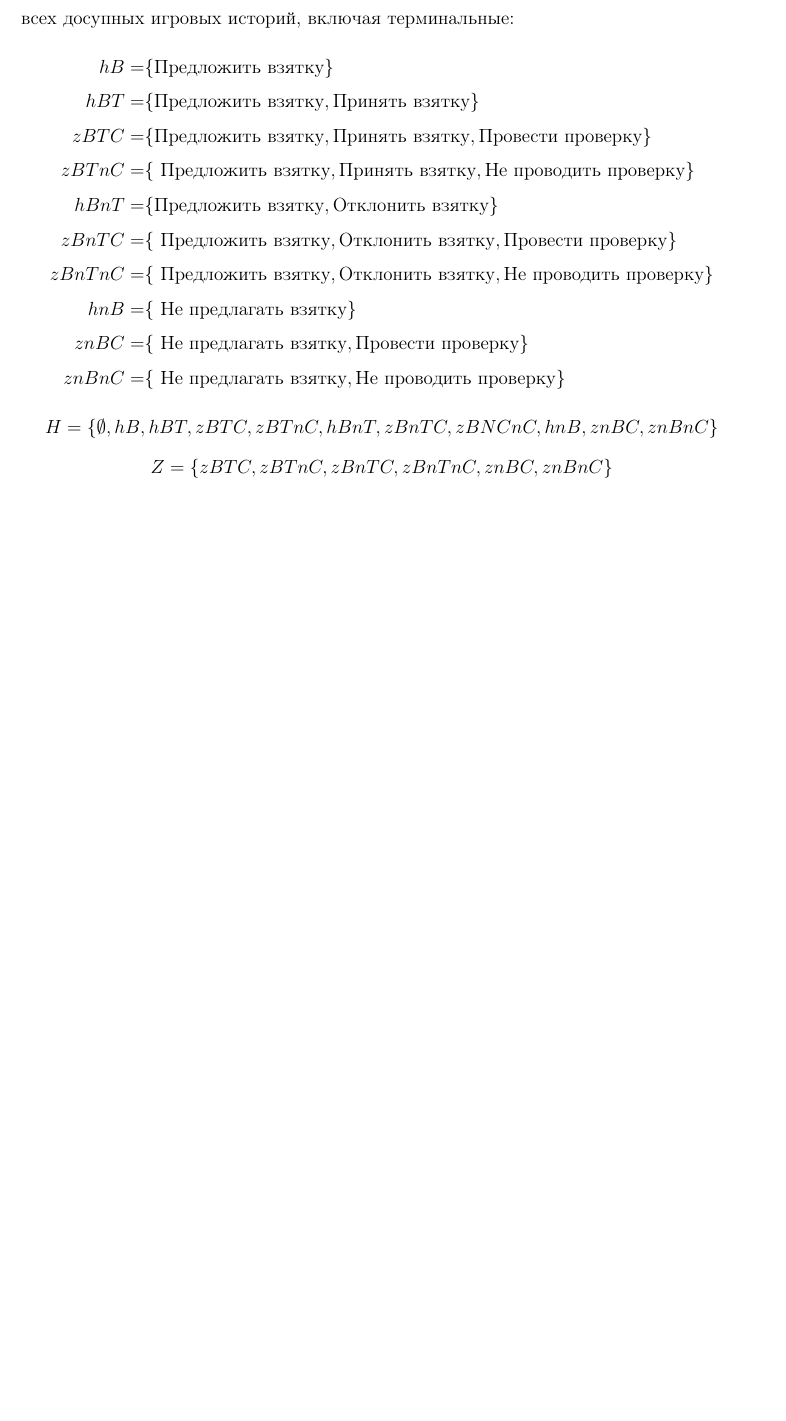
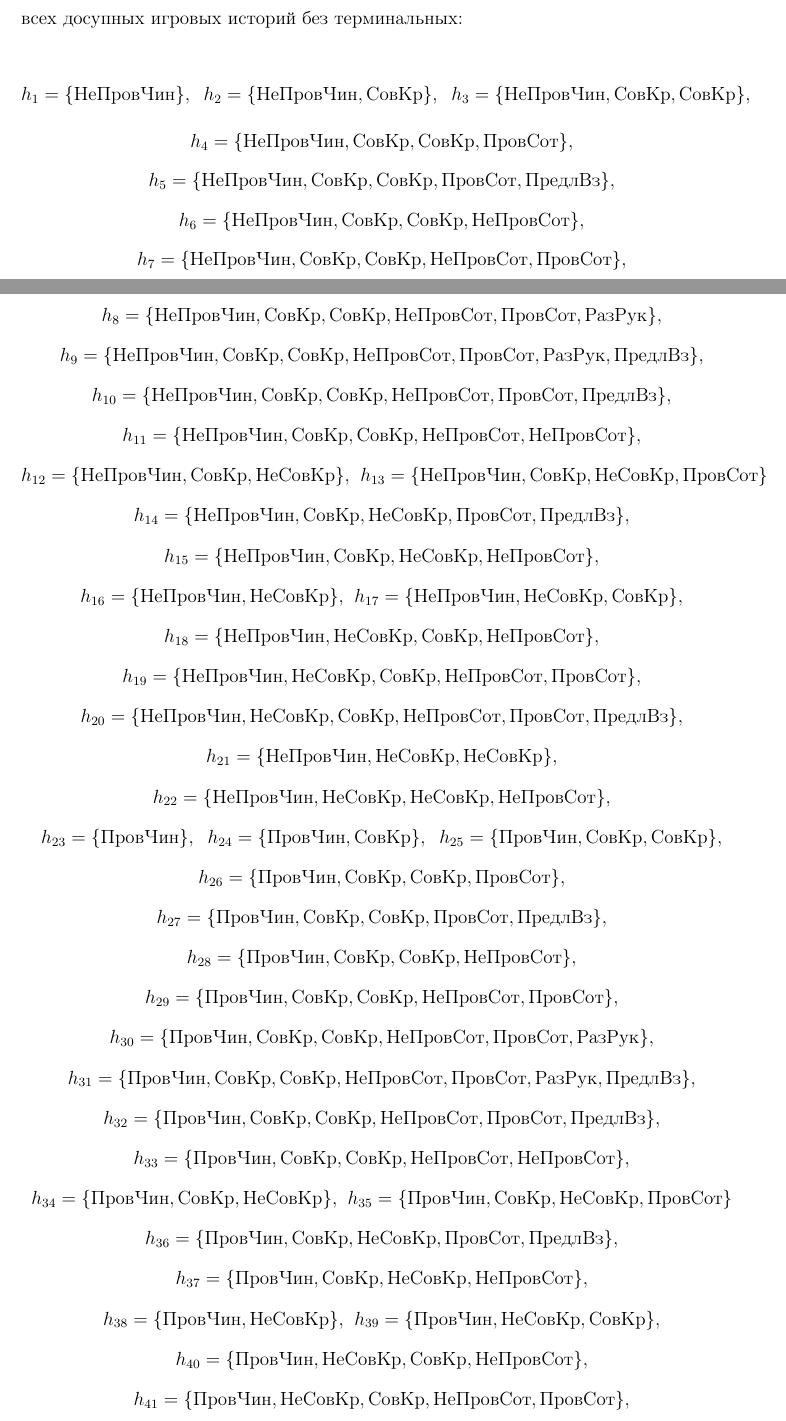
Before and after one commit to sychyov12/kursovaya2021, a LaTeX document (0-main.tex, which reads 33-chapter-three.tex): part of page 26 of 32 before the commit and two parts of pages 25 and 26 of 34 after it, the two joined at a grey line, cut so that both start at the same text, the shorter picture padded with empty space. Compiled offline with pdfLaTeX; a LaTeX package or settings file that is missing is left out.

Commit message:
28.05.22

```diff
--- a/33-chapter-three.tex
+++ b/33-chapter-three.tex
@@ -187,16 +187,37 @@ $$P(hBT)=P(hBnT)=P(hnB)=2$$
 	A = \{\text{НеCовКр}, \text{СовКр}, \text{НеПровСот}, \text{ПровСот}, \text{ПредлВз}, \text{ВыплШт},\\ \text{РазРук}, \text{ПринВз}, \text{ОтклВз}, \text{ПровЧин}, \text{НеПровЧин} \}
 \end{align*}
 Стоит отметить, что приведенный набор действий не содержит отдельные действия для проверки первого и второго сотрудника. Вместо этого будет использоваться решение о проверке каждого или переход к следующему.
-Далее, определим перечень всех досупных игровых историй, включая терминальные:
-\begin{align*}
-	hB = & \{\text{Предложить взятку}\} \\
-	hBT = & \{\text{Предложить взятку}, \text{Принять взятку}\} \\
-	zBTC = & \{\text{Предложить взятку}, \text{Принять взятку}, \text{Провести проверку}\} \\
-	zBTnC = & \{\text{ Предложить взятку}, \text{Принять взятку}, \text{Не проводить проверку}\} \\
-	hBnT = & \{ \text{Предложить взятку}, \text{Отклонить взятку} \} \\
-	zBnTC = & \{\text{ Предложить взятку}, \text{Отклонить взятку}, \text{Провести проверку}\} \\
-	zBnTnC = & \{\text{ Предложить взятку}, \text{Отклонить взятку}, \text{Не проводить проверку}\} \\
-	hnB = & \{\text{ Не предлагать взятку}\} \\
-	znBC = & \{\text{ Не предлагать взятку}, \text{Провести проверку}\} \\
-	znBnC = & \{\text{ Не предлагать взятку}, \text{Не проводить проверку} \}
-\end{align*}
+Далее, определим перечень всех досупных игровых историй без терминальных:
+
+$$	h_{1} = \{\text{НеПровЧин}\}, \;\; h_{2} = \{\text{НеПровЧин}, \text{СовКр}\}, \;\; h_{3} = \{\text{НеПровЧин}, \text{СовКр}, \text{СовКр}\}, $$
+$$	h_{4} = \{\text{НеПровЧин}, \text{СовКр}, \text{СовКр}, \text{ПровСот}\}, $$
+$$	h_{5} = \{\text{НеПровЧин}, \text{СовКр}, \text{СовКр}, \text{ПровСот}, \text{ПредлВз}\}, $$
+$$	h_{6} = \{\text{НеПровЧин}, \text{СовКр}, \text{СовКр}, \text{НеПровСот}\}, $$
+$$	h_{7} = \{\text{НеПровЧин}, \text{СовКр}, \text{СовКр}, \text{НеПровСот}, \text{ПровСот}\}, $$
+$$	h_{8} = \{\text{НеПровЧин}, \text{СовКр}, \text{СовКр}, \text{НеПровСот}, \text{ПровСот}, \text{РазРук}\}, $$
+$$	h_{9} = \{\text{НеПровЧин}, \text{СовКр}, \text{СовКр}, \text{НеПровСот}, \text{ПровСот}, \text{РазРук}, \text{ПредлВз}\}, $$
+$$	h_{10} = \{\text{НеПровЧин}, \text{СовКр}, \text{СовКр}, \text{НеПровСот}, \text{ПровСот}, \text{ПредлВз}\}, $$
+$$	h_{11} = \{\text{НеПровЧин}, \text{СовКр}, \text{СовКр}, \text{НеПровСот}, \text{НеПровСот}\}, $$
+$$	h_{12} = \{\text{НеПровЧин}, \text{СовКр}, \text{НеCовКр}\},\;\;h_{13} = \{\text{НеПровЧин}, \text{СовКр}, \text{НеCовКр}, \text{ПровСот}\} $$
+$$	h_{14} = \{\text{НеПровЧин}, \text{СовКр}, \text{НеCовКр}, \text{ПровСот}, \text{ПредлВз}\}, $$
+$$	h_{15} = \{\text{НеПровЧин}, \text{СовКр}, \text{НеCовКр}, \text{НеПровСот}\}, $$
+$$	h_{16} = \{\text{НеПровЧин}, \text{НеCовКр}\},\;\;h_{17} = \{\text{НеПровЧин}, \text{НеCовКр}, \text{СовКр}\}, $$
+$$	h_{18} = \{\text{НеПровЧин}, \text{НеCовКр}, \text{СовКр}, \text{НеПровСот}\}, $$
+$$	h_{19} = \{\text{НеПровЧин}, \text{НеCовКр}, \text{СовКр}, \text{НеПровСот}, \text{ПровСот}\}, $$
+$$	h_{20} = \{\text{НеПровЧин}, \text{НеCовКр}, \text{СовКр}, \text{НеПровСот}, \text{ПровСот}, \text{ПредлВз}\}, $$
+$$	h_{21} = \{\text{НеПровЧин}, \text{НеCовКр}, \text{НеCовКр}\}, $$
+$$	h_{22} = \{\text{НеПровЧин}, \text{НеCовКр}, \text{НеCовКр}, \text{НеПровСот}\}, $$
+$$	h_{23} = \{\text{ПровЧин}\}, \;\; h_{24} = \{\text{ПровЧин}, \text{СовКр}\}, \;\; h_{25} = \{\text{ПровЧин}, \text{СовКр}, \text{СовКр}\}, $$
+$$	h_{26} = \{\text{ПровЧин}, \text{СовКр}, \text{СовКр}, \text{ПровСот}\}, $$
+$$	h_{27} = \{\text{ПровЧин}, \text{СовКр}, \text{СовКр}, \text{ПровСот}, \text{ПредлВз}\}, $$
+$$	h_{28} = \{\text{ПровЧин}, \text{СовКр}, \text{СовКр}, \text{НеПровСот}\}, $$
+$$	h_{29} = \{\text{ПровЧин}, \text{СовКр}, \text{СовКр}, \text{НеПровСот}, \text{ПровСот}\}, $$
+$$	h_{30} = \{\text{ПровЧин}, \text{СовКр}, \text{СовКр}, \text{НеПровСот}, \text{ПровСот}, \text{РазРук}\}, $$
+$$	h_{31} = \{\text{ПровЧин}, \text{СовКр}, \text{СовКр}, \text{НеПровСот}, \text{ПровСот}, \text{РазРук}, \text{ПредлВз}\}, $$
+$$	h_{32} = \{\text{ПровЧин}, \text{СовКр}, \text{СовКр}, \text{НеПровСот}, \text{ПровСот}, \text{ПредлВз}\}, $$
+$$	h_{33} = \{\text{ПровЧин}, \text{СовКр}, \text{СовКр}, \text{НеПровСот}, \text{НеПровСот}\}, $$
+$$	h_{34} = \{\text{ПровЧин}, \text{СовКр}, \text{НеCовКр}\},\;\;h_{35} = \{\text{ПровЧин}, \text{СовКр}, \text{НеCовКр}, \text{ПровСот}\} $$
+$$	h_{36} = \{\text{ПровЧин}, \text{СовКр}, \text{НеCовКр}, \text{ПровСот}, \text{ПредлВз}\}, $$
+$$	h_{37} = \{\text{ПровЧин}, \text{СовКр}, \text{НеCовКр}, \text{НеПровСот}\}, $$
+$$	h_{38} = \{\text{ПровЧин}, \text{НеCовКр}\},\;\;h_{39} = \{\text{ПровЧин}, \text{НеCовКр}, \text{СовКр}\}, $$
+$$	h_{40} = \{\text{ПровЧин}, \text{НеCовКр}, \text{СовКр}, \text{НеПровСот}\}, $$
@@ -203,6 +235,3 @@ $$P(hBT)=P(hBnT)=P(hnB)=2$$
 \begin{equation*}
-	H = \{\emptyset, hB, hBT, zBTC, zBTnC, hBnT, zBnTC, zBNCnC, hnB, znBC, znBnC\}
+	N = \{0, 1, 2, 3\}
 \end{equation*}
-\begin{equation*}
-	Z = \{zBTC, zBTnC, zBnTC, zBnTnC, znBC, znBnC\}
-\end{equation*}
```
Also changed, not shown: 0-main.pdf, inc/img/c32th11.png (added), inc/img/c32th12.png (added), inc/img/c3r2.png (added), 33-chapter-three.tex (100 more changed lines), 8 other files.
